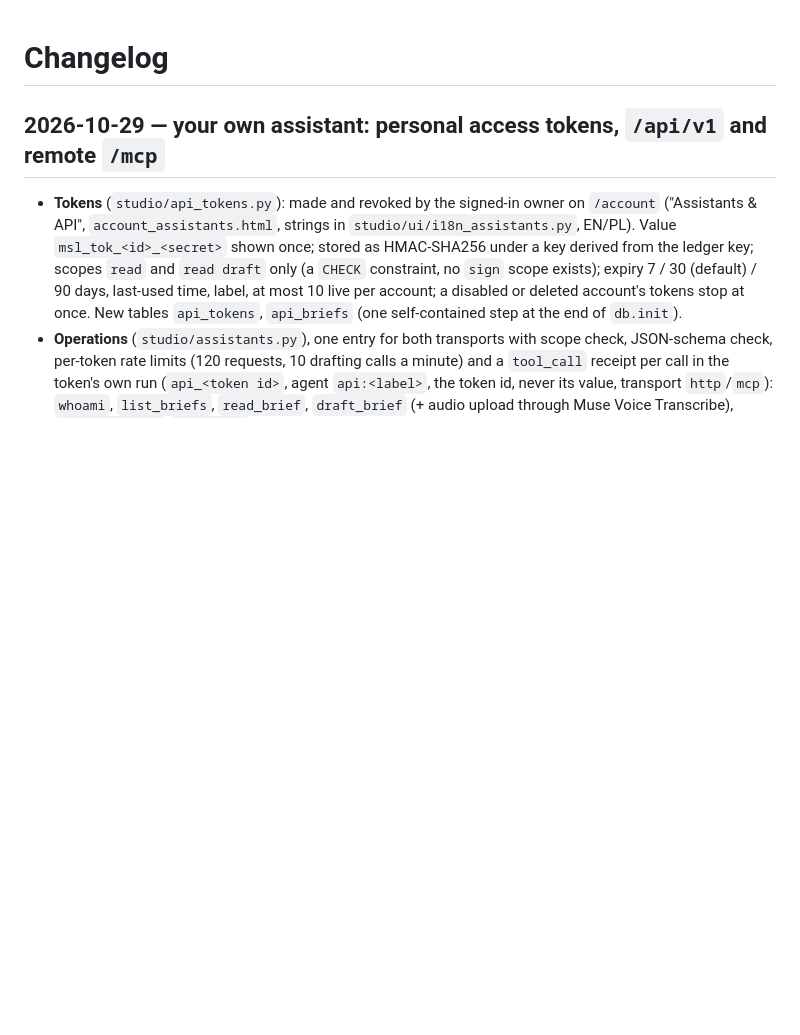
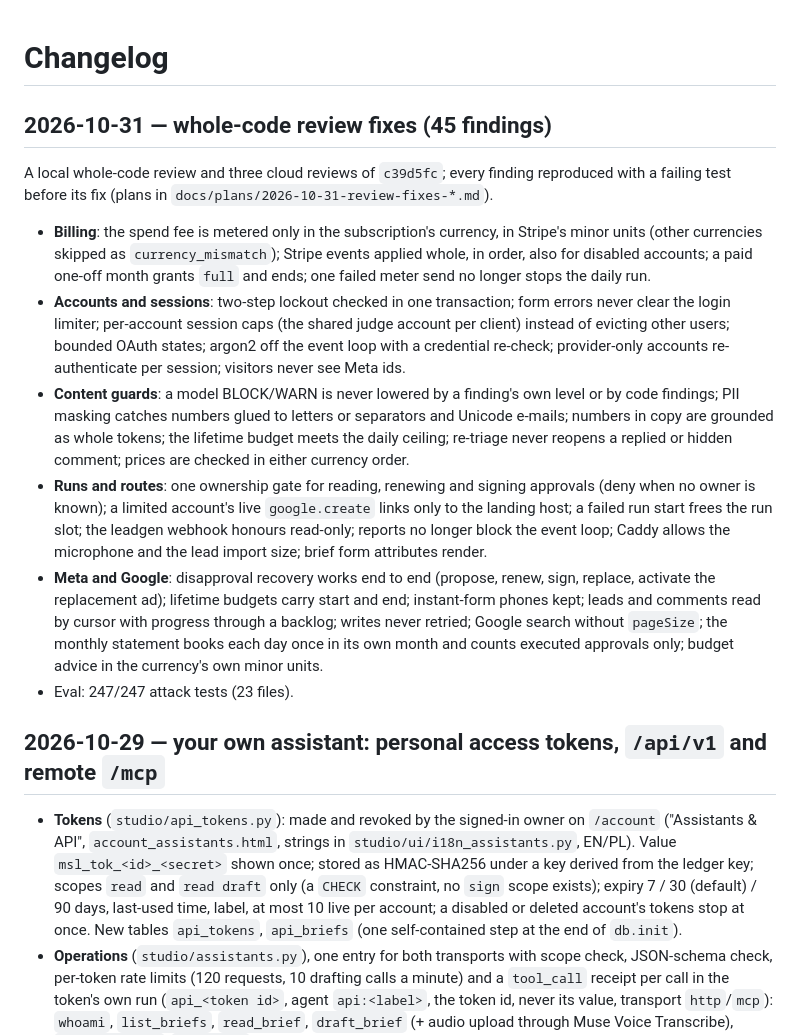
Before and after one commit to medelin/muse-studio-lite, a Markdown page: CHANGELOG.md, the part around the change. Rendered like a GitHub page; blank space fills up the shorter version.

Commit message:
docs: eval numbers after the review fixes (247/247 attack tests, 23 files); changelog

```diff
--- a/CHANGELOG.md
+++ b/CHANGELOG.md
@@ -1,4 +1,15 @@
 # Changelog
+
+## 2026-10-31 — whole-code review fixes (45 findings)
+
+A local whole-code review and three cloud reviews of `c39d5fc`; every finding reproduced with a failing test before its fix (plans in `docs/plans/2026-10-31-review-fixes-*.md`).
+
+- **Billing**: the spend fee is metered only in the subscription's currency, in Stripe's minor units (other currencies skipped as `currency_mismatch`); Stripe events applied whole, in order, also for disabled accounts; a paid one-off month grants `full` and ends; one failed meter send no longer stops the daily run.
+- **Accounts and sessions**: two-step lockout checked in one transaction; form errors never clear the login limiter; per-account session caps (the shared judge account per client) instead of evicting other users; bounded OAuth states; argon2 off the event loop with a credential re-check; provider-only accounts re-authenticate per session; visitors never see Meta ids.
+- **Content guards**: a model BLOCK/WARN is never lowered by a finding's own level or by code findings; PII masking catches numbers glued to letters or separators and Unicode e-mails; numbers in copy are grounded as whole tokens; the lifetime budget meets the daily ceiling; re-triage never reopens a replied or hidden comment; prices are checked in either currency order.
+- **Runs and routes**: one ownership gate for reading, renewing and signing approvals (deny when no owner is known); a limited account's live `google.create` links only to the landing host; a failed run start frees the run slot; the leadgen webhook honours read-only; reports no longer block the event loop; Caddy allows the microphone and the lead import size; brief form attributes render.
+- **Meta and Google**: disapproval recovery works end to end (propose, renew, sign, replace, activate the replacement ad); lifetime budgets carry start and end; instant-form phones kept; leads and comments read by cursor with progress through a backlog; writes never retried; Google search without `pageSize`; the monthly statement books each day once in its own month and counts executed approvals only; budget advice in the currency's own minor units.
+- Eval: 247/247 attack tests (23 files).
 
 ## 2026-10-29 — your own assistant: personal access tokens, `/api/v1` and remote `/mcp`
 
```
Also changed, not shown: docs/eval.md (+13 -11 lines).
